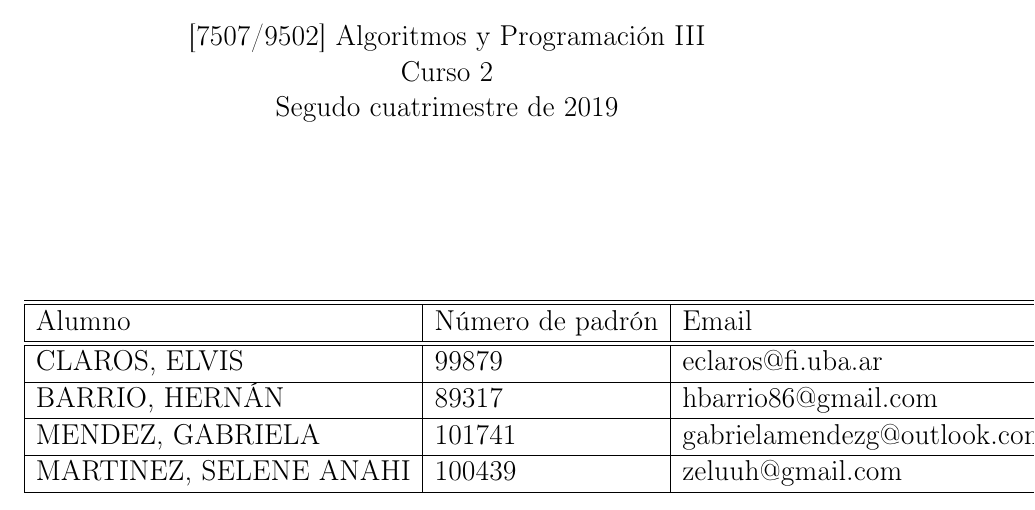
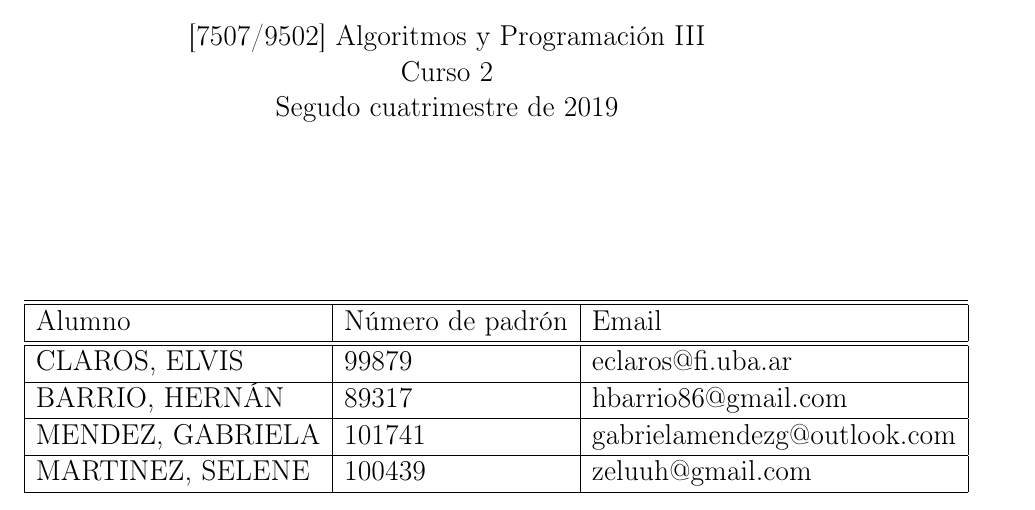
Before and after one commit to ElvisClaros/Algoritmos3TP2-Informe, a LaTeX document (main.tex): part of page 1 of 9, cut so that both start at the same text. Compiled offline with pdfLaTeX.

Commit message:
caratula corregido nombres se salia fuera de la hoja.

```diff
--- a/main.tex
+++ b/main.tex
@@ -32,10 +32,10 @@
     \begin{tabular}{ | l | l | l | } % Datos del alumno
       \hline \hline
       Alumno & Número de padrón & Email\\ \hline \hline
-      CLAROS, ELVIS & 99879 & eclaros@fi.uba.ar\\ \hline
-      BARRIO, HERNÁN & 89317 & hbarrio86@gmail.com\\ \hline
-      MENDEZ, GABRIELA & 101741 & gabrielamendezg@outlook.com\\ \hline
-      MARTINEZ, SELENE ANAHI & 100439 & zeluuh@gmail.com\\ \hline
+      CLAROS, ELVIS&99879&eclaros@fi.uba.ar\\ \hline
+      BARRIO, HERNÁN&89317&hbarrio86@gmail.com\\ \hline
+      MENDEZ, GABRIELA&101741&gabrielamendezg@outlook.com\\ \hline
+      MARTINEZ, SELENE&100439&zeluuh@gmail.com\\ \hline
   	\end{tabular}
     \vfill
     \vfill
```
